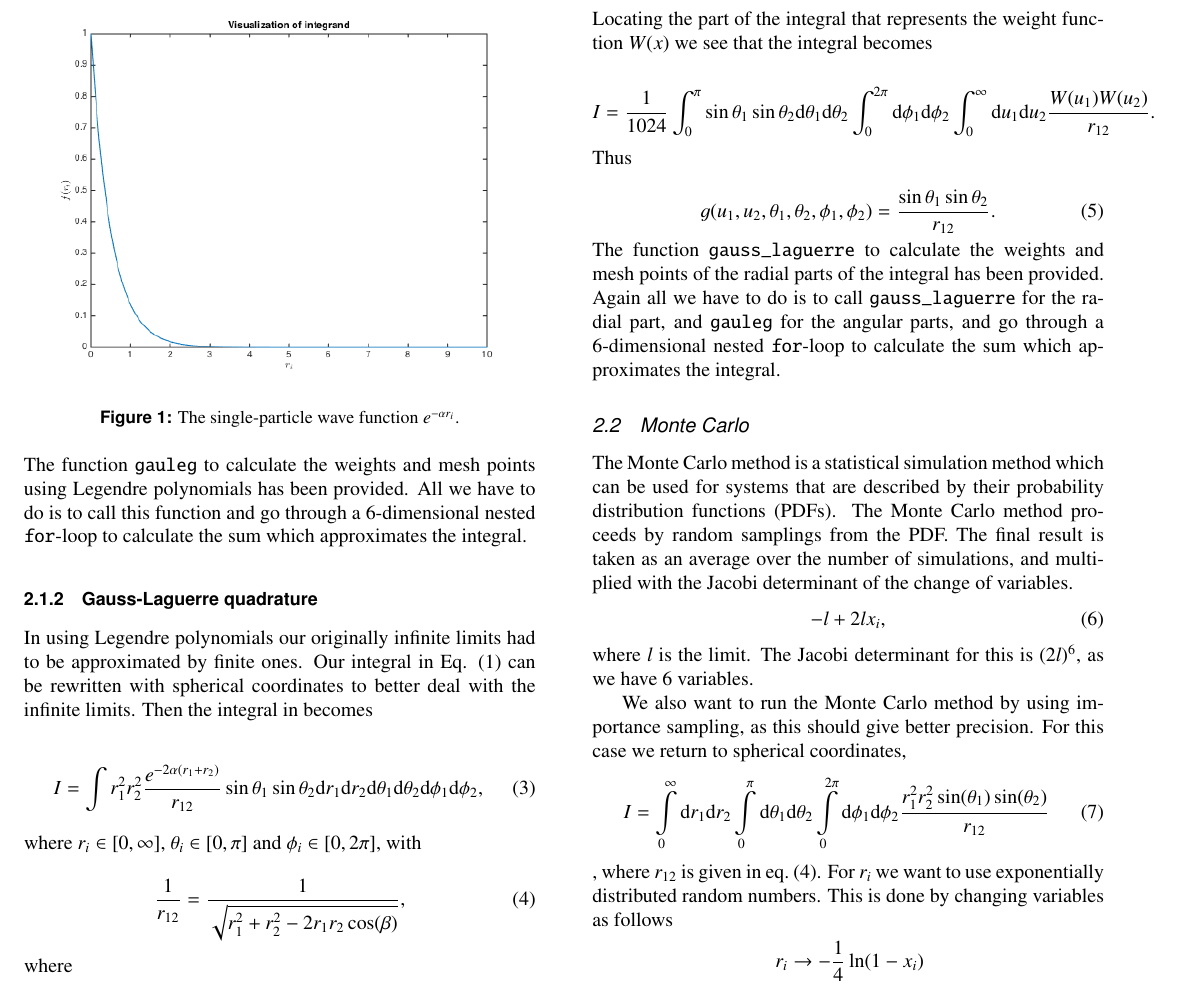
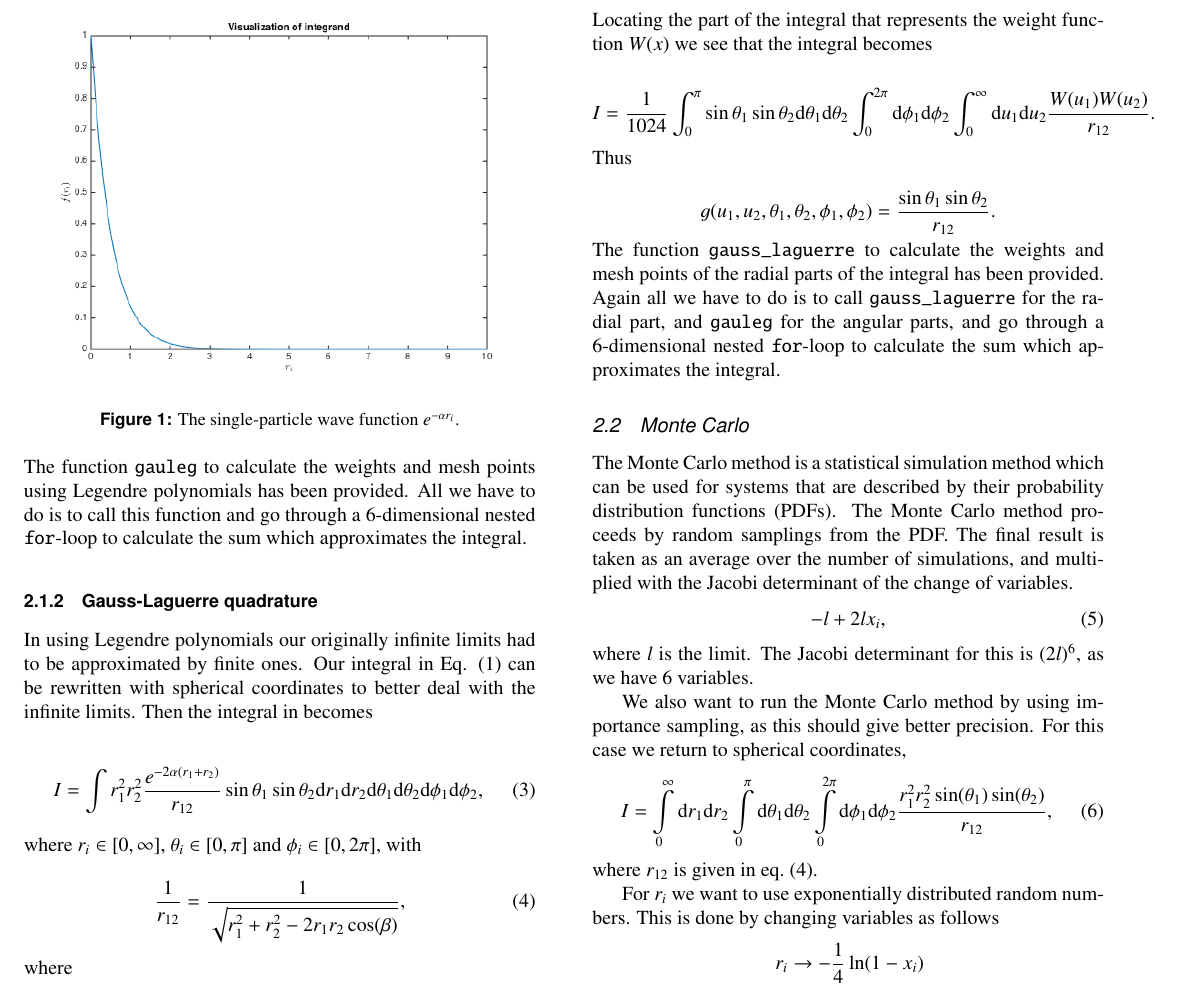
Before and after one commit to mariahammerstrom/Project3, a LaTeX paper (Report/FYS4150-Report-Project3.tex): part of page 2 of 3, cut so that both start at the same text. Compiled offline with pdfLaTeX.

Commit message:
Minor changes.

```diff
--- a/Report/FYS4150-Report-Project3.tex
+++ b/Report/FYS4150-Report-Project3.tex
@@ -159,9 +159,9 @@ Locating the part of the integral that represents the weight function $W(x)$ we
 \end{equation*}
 Thus
 
-\begin{equation}
+\begin{equation*}
 	g(u_1, u_2, \theta_1, \theta_2, \phi_1, \phi_2) = \frac{\sin \theta_1 \sin \theta_2}{r_{12}}.
-\end{equation}
+\end{equation*}
 The function \verb@gauss_laguerre@ to calculate the weights and mesh points of the radial parts of the integral has been provided. Again all we have to do is to call \verb@gauss_laguerre@ for the radial part, and \verb@gauleg@ for the angular parts, and go through a 6-dimensional nested \verb@for@-loop to calculate the sum which approximates the integral.
 
 
@@ -179,8 +179,10 @@ We also want to run the Monte Carlo method by using importance sampling, as this
 For this case we return to spherical coordinates,
 \begin{equation}
 	I = \int\limits_0^{\infty}\mathrm{d}r_1\mathrm{d}r_2\int\limits_0^{\pi}\mathrm{d}\theta_1\mathrm{d}\theta_2\int\limits_0^{2\pi}\mathrm{d}\phi_1\mathrm{d}\phi_2
-	\frac{r_1^2r_2^2\sin(\theta_1)\sin(\theta_2)}{r_{12}}
-\end{equation}, where $r_{12}$ is given in eq.~(\ref{eq:r12}).
+	\frac{r_1^2r_2^2\sin(\theta_1)\sin(\theta_2)}{r_{12}},
+\end{equation}
+where $r_{12}$ is given in eq.~(\ref{eq:r12}).
+
 For $r_i$ we want to use exponentially distributed random numbers.
 %In the regular Monte Carlo method we use uniformly distributed random numbers, but when considering importance sampling we will instead use exponentially distributed random numbers.
 %We will also switch to spherical coordinates.
```
Also changed, not shown: Report/FYS4150-Report-Project3.pdf, Report/FYS4150-Report-Project3.tex (2 more changed lines), 3 other files.
